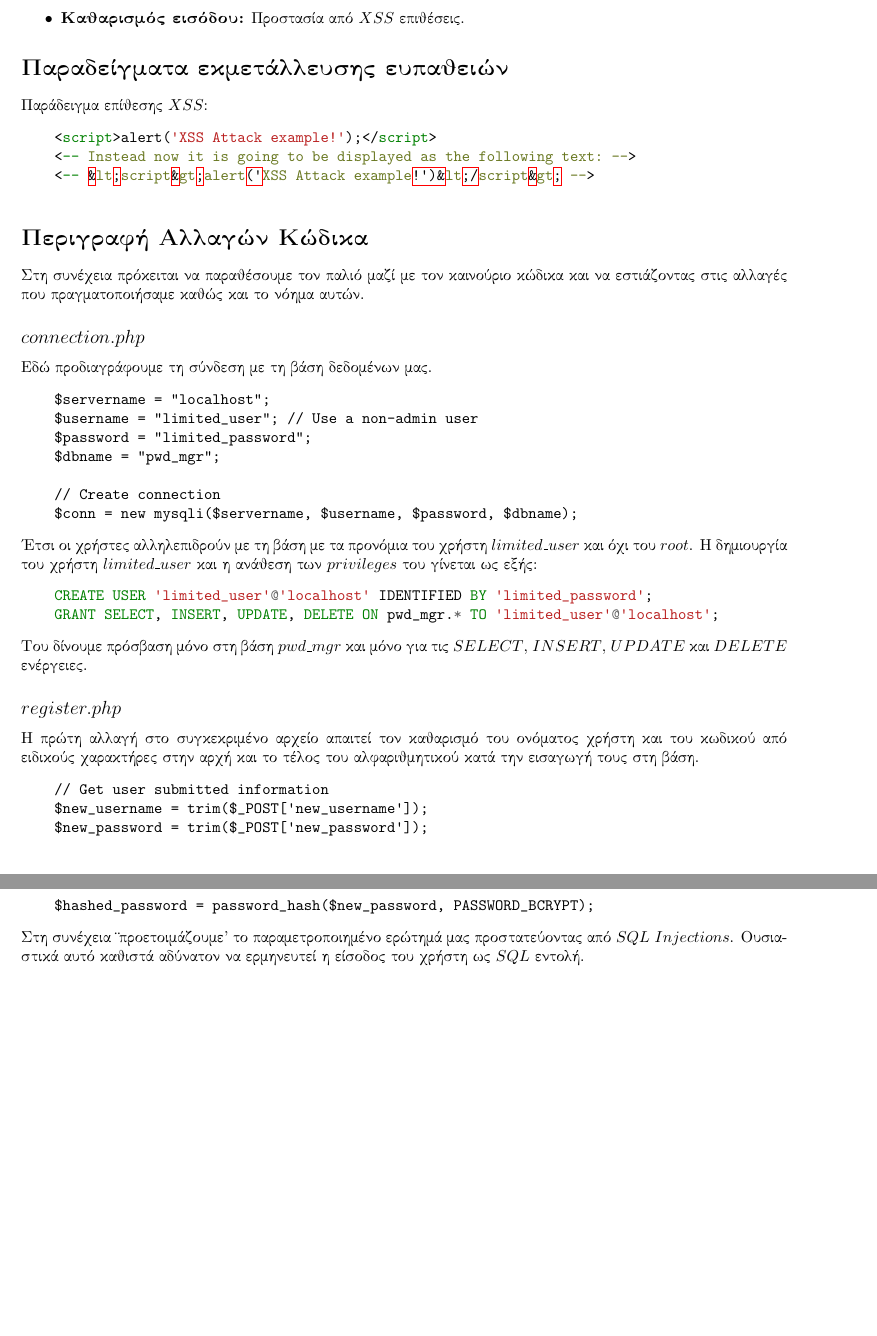
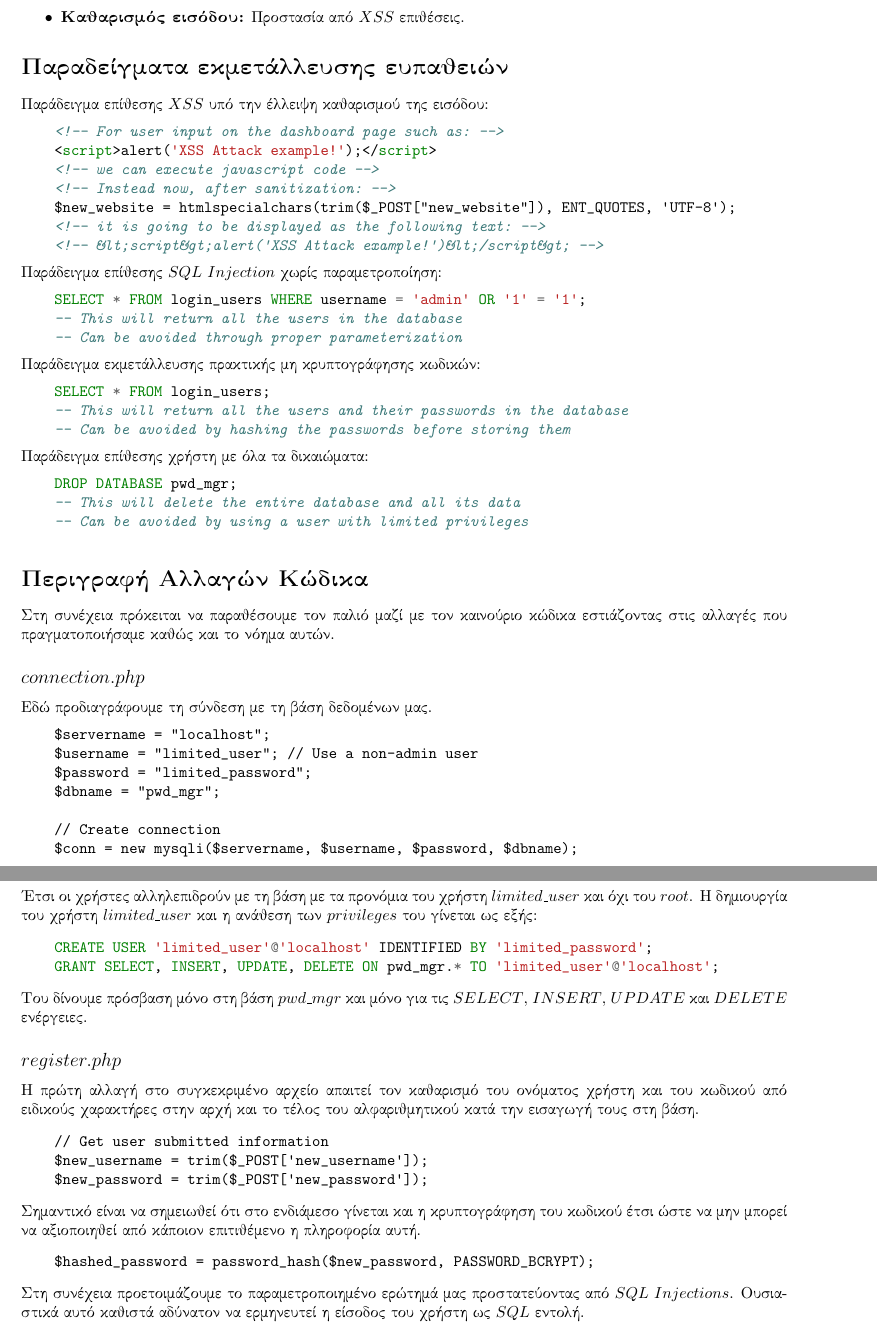
Before and after one commit to Kou-ding/Passman, a LaTeX document (report.tex): two parts of pages 2 and 3 of 4, joined at a grey line, cut so that both start at the same text, the shorter picture padded with empty space. The pictures show the PDF file report.pdf that the author committed with the source.

Commit message:
final report

```diff
--- a/report.tex
+++ b/report.tex
@@ -50,30 +50,38 @@
 \end{itemize}
 
 \section*{Παραδείγματα εκμετάλλευσης ευπαθειών}
-Παράδειγμα επίθεσης $XSS$:
+Παράδειγμα επίθεσης $XSS$ υπό την έλλειψη καθαρισμού της εισόδου:
 \selectlanguage{english}
 \begin{minted}{html}
+    <!-- For user input on the dashboard page such as: -->
     <script>alert('XSS Attack example!');</script>
-    <-- Instead now it is going to be displayed as the following text: -->
-    <-- &lt;script&gt;alert('XSS Attack example!')&lt;/script&gt; -->
+    <!-- we can execute javascript code -->
+    <!-- Instead now, after sanitization: -->
+    $new_website = htmlspecialchars(trim($_POST["new_website"]), ENT_QUOTES, 'UTF-8');
+    <!-- it is going to be displayed as the following text: -->
+    <!-- &lt;script&gt;alert('XSS Attack example!')&lt;/script&gt; -->
 \end{minted}
 \selectlanguage{greek}
-Παράδειγμα επίθεσης $SQL$ $Injection$:
+Παράδειγμα επίθεσης $SQL$ $Injection$ χωρίς παραμετροποίηση:
 \selectlanguage{english}
 \begin{minted}{sql}
     SELECT * FROM login_users WHERE username = 'admin' OR '1' = '1';
     -- This will return all the users in the database
+    -- Can be avoided through proper parameterization
 \end{minted}
 \selectlanguage{greek}
-Παράδειγμα εκμετάλλευσης μη κρυπτογραφημένων κωδικών:
+Παράδειγμα εκμετάλλευσης πρακτικής μη κρυπτογράφησης κωδικών:
 \selectlanguage{english}
 \begin{minted}{sql}
     SELECT * FROM login_users;
     -- This will return all the users and their passwords in the database
+    -- Can be avoided by hashing the passwords before storing them
 \end{minted}
 \selectlanguage{greek}
-Παράδειγμα εκμετάλλευσης μη παραμετροποιημένων ερωτημάτων:
+Παράδειγμα επίθεσης χρήστη με όλα τα δικαιώματα:
 \selectlanguage{english}
 \begin{minted}{sql}
-
+    DROP DATABASE pwd_mgr;
+    -- This will delete the entire database and all its data
+    -- Can be avoided by using a user with limited privileges
 \end{minted}
@@ -81,5 +89,5 @@
 \section*{Περιγραφή Αλλαγών Κώδικα}
-Στη συνέχεια πρόκειται να παραθέσουμε τον παλιό μαζί με τον καινούριο κώδικα και να εστιάζοντας στις
+Στη συνέχεια πρόκειται να παραθέσουμε τον παλιό μαζί με τον καινούριο κώδικα εστιάζοντας στις
 αλλαγές που πραγματοποιήσαμε καθώς και το νόημα αυτών.
 % Database connection
 \subsection*{$connection.php$}
@@ -116,13 +124,14 @@ $DELETE$ ενέργειες.
     $new_password = trim($_POST['new_password']);
 \end{minted}
 \selectlanguage{greek}
-Σημαντικό είναι να σημειωθεί ότι στο ενδιάμεσο γίνεται και η κρυπτογράφηση του κωδικού.
+Σημαντικό είναι να σημειωθεί ότι στο ενδιάμεσο γίνεται και η κρυπτογράφηση του κωδικού έτσι ώστε να
+μην μπορεί να αξιοποιηθεί από κάποιον επιτιθέμενο η πληροφορία αυτή.
 \selectlanguage{english}
 \begin{minted}{php}
     $hashed_password = password_hash($new_password, PASSWORD_BCRYPT);
 \end{minted}
 \selectlanguage{greek}
-Στη συνέχεια "προετοιμάζουμε" το παραμετροποιημένο ερώτημά μας προστατεύοντας από $SQL$ $Injections$.
+Στη συνέχεια προετοιμάζουμε το παραμετροποιημένο ερώτημά μας προστατεύοντας από $SQL$ $Injections$.
 Ουσιαστικά αυτό καθιστά αδύνατον να ερμηνευτεί η είσοδος του χρήστη ως $SQL$ εντολή.
 \selectlanguage{english}
 \begin{minted}{php}
```
Also changed, not shown: report.pdf, report.tex (8 more changed lines).
